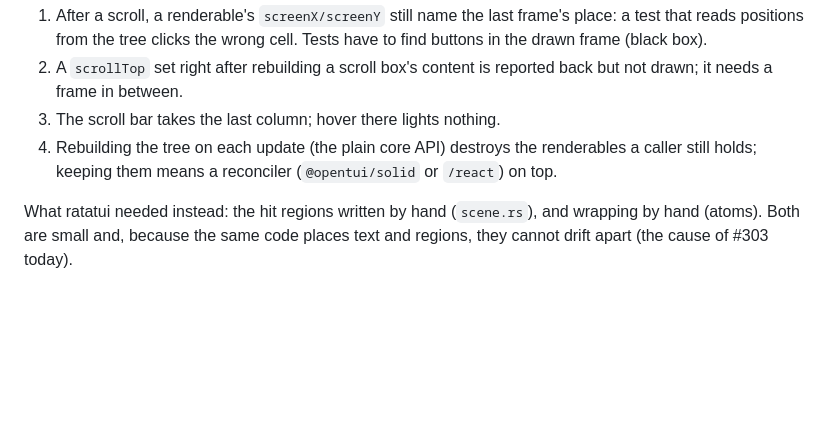
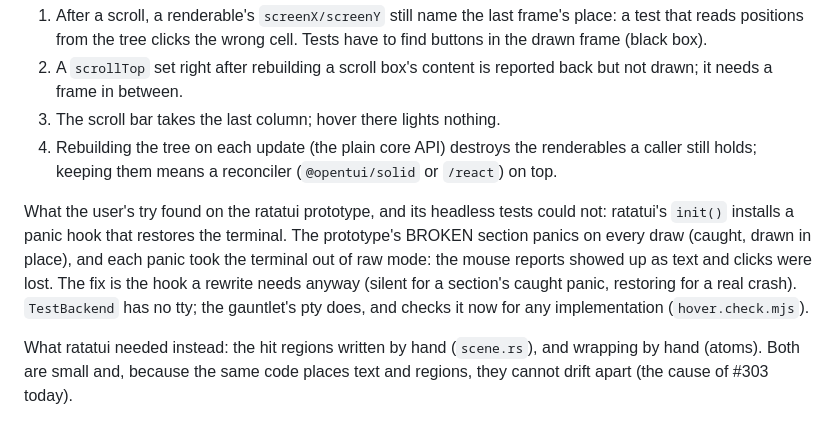
Before and after one commit to monocircuit/breadboard, a Markdown page: docs/stack-evidence.md, the part around the change. Rendered like a GitHub page; blank space fills up the shorter version.

Commit message:
test(breadboard-gauntlet): the mouse never shows as text on screen
The ratatui spike's caught panics left raw mode and echoed every mouse
report; a headless TestBackend can't see that, the pty can. Recorded in
the stack evidence.

Refs #307

Co-Authored-By: Claude Opus 5.5 (1M context) <noreply@anthropic.com>

```diff
--- a/docs/stack-evidence.md
+++ b/docs/stack-evidence.md
@@ -75,6 +75,15 @@ What the OpenTUI tries found, each a thing the rewrite would live with:
    renderables a caller still holds; keeping them means a reconciler
    (`@opentui/solid` or `/react`) on top.
 
+What the user's try found on the ratatui prototype, and its headless tests
+could not: ratatui's `init()` installs a panic hook that restores the
+terminal. The prototype's BROKEN section panics on every draw (caught, drawn
+in place), and each panic took the terminal out of raw mode: the mouse
+reports showed up as text and clicks were lost. The fix is the hook a
+rewrite needs anyway (silent for a section's caught panic, restoring for a
+real crash). `TestBackend` has no tty; the gauntlet's pty does, and checks
+it now for any implementation (`hover.check.mjs`).
+
 What ratatui needed instead: the hit regions written by hand
 (`scene.rs`), and wrapping by hand (atoms). Both are small and, because the
 same code places text and regions, they cannot drift apart (the cause of
```
